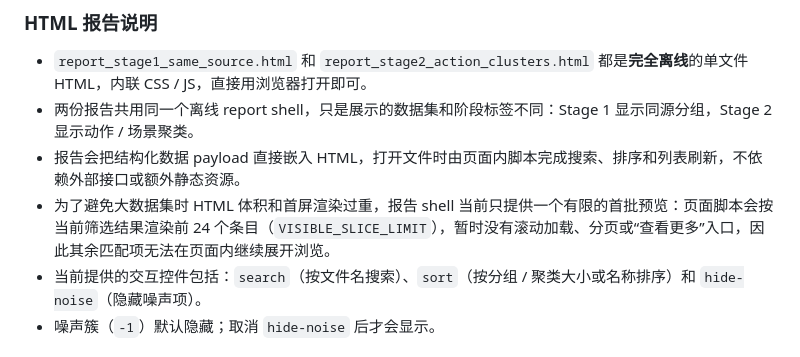
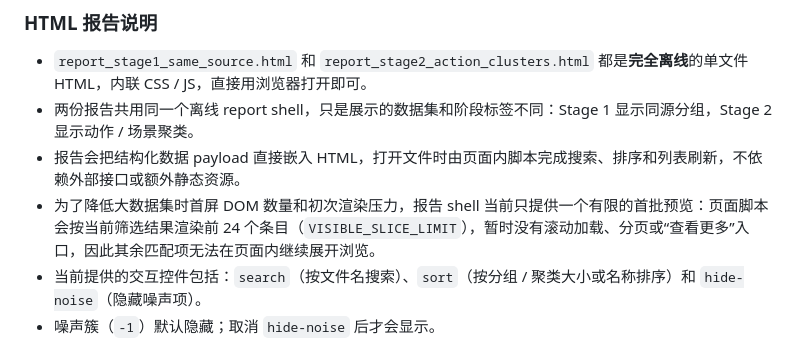
Before and after one commit to zwy/gif-similarity-finder, a Markdown page: README.md, the part around the change. Drawn GitHub-style.

Commit message:
docs: clarify report preview limit wording
Co-authored-by: Copilot <223556219+Copilot@users.noreply.github.com>

```diff
--- a/README.md
+++ b/README.md
@@ -97,7 +97,7 @@ output/
 - `report_stage1_same_source.html` 和 `report_stage2_action_clusters.html` 都是**完全离线**的单文件 HTML，内联 CSS / JS，直接用浏览器打开即可。
 - 两份报告共用同一个离线 report shell，只是展示的数据集和阶段标签不同：Stage 1 显示同源分组，Stage 2 显示动作 / 场景聚类。
 - 报告会把结构化数据 payload 直接嵌入 HTML，打开文件时由页面内脚本完成搜索、排序和列表刷新，不依赖外部接口或额外静态资源。
-- 为了避免大数据集时 HTML 体积和首屏渲染过重，报告 shell 当前只提供一个有限的首批预览：页面脚本会按当前筛选结果渲染前 24 个条目（`VISIBLE_SLICE_LIMIT`），暂时没有滚动加载、分页或“查看更多”入口，因此其余匹配项无法在页面内继续展开浏览。
+- 为了降低大数据集时首屏 DOM 数量和初次渲染压力，报告 shell 当前只提供一个有限的首批预览：页面脚本会按当前筛选结果渲染前 24 个条目（`VISIBLE_SLICE_LIMIT`），暂时没有滚动加载、分页或“查看更多”入口，因此其余匹配项无法在页面内继续展开浏览。
 - 当前提供的交互控件包括：`search`（按文件名搜索）、`sort`（按分组 / 聚类大小或名称排序）和 `hide-noise`（隐藏噪声项）。
 - 噪声簇（`-1`）默认隐藏；取消 `hide-noise` 后才会显示。
 
```
